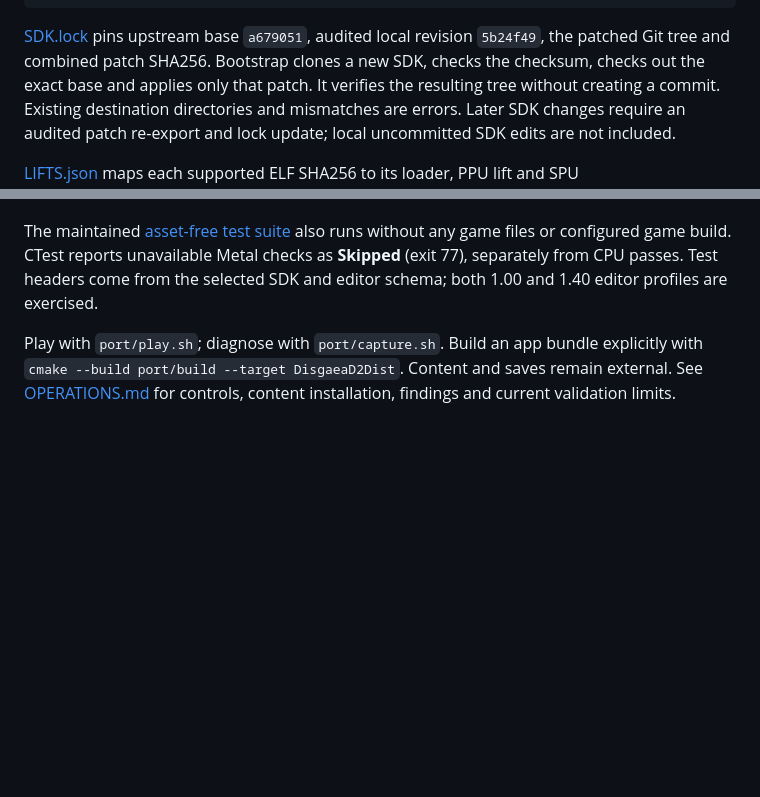
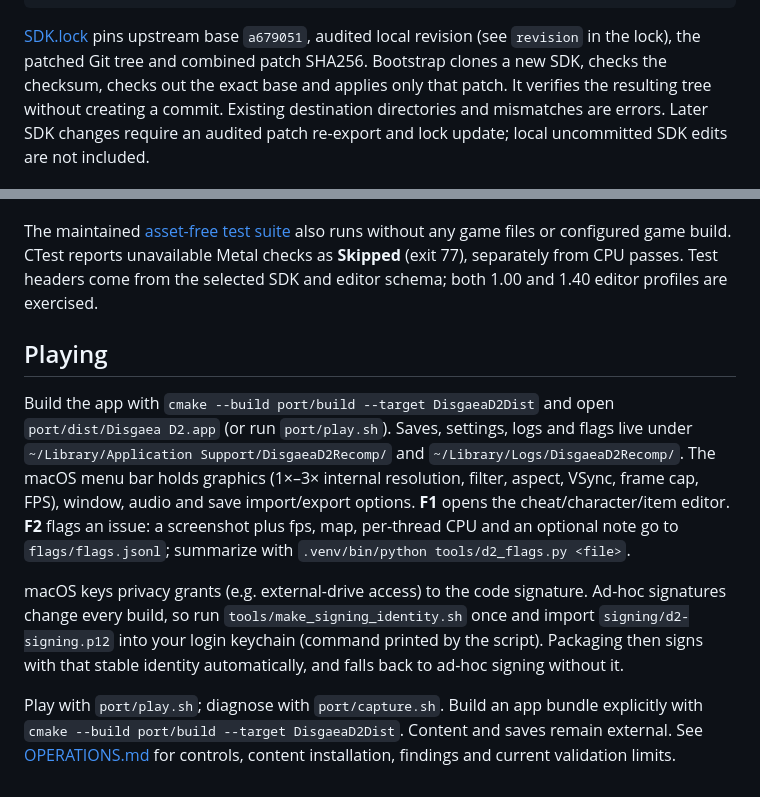
Before and after one commit to Sean13128/disgaea-d2-recomp, a Markdown page: README.md, 2 parts joined by grey strips. GitHub-like rendering; blank space fills up the shorter version.

Commit message:
Docs: playing guide, menus, F1/F2, stable signing, current status and next actions
Co-Authored-By: Claude Opus 5.5 <noreply@anthropic.com>

````diff
--- a/README.md
+++ b/README.md
@@ -28,7 +28,7 @@ ctest --test-dir port/build --output-on-failure
 ```
 
 [SDK.lock](patches/SDK.lock) pins upstream base `a679051`, audited local revision
-`5b24f49`, the patched Git tree and combined patch SHA256. Bootstrap clones a new
+(see `revision` in the lock), the patched Git tree and combined patch SHA256. Bootstrap clones a new
 SDK, checks the checksum, checks out the exact base and applies only that patch.
 It verifies the resulting tree without creating a commit. Existing destination
 directories and mismatches are errors. Later SDK changes require an audited patch
@@ -69,6 +69,23 @@ any game files or configured game build. CTest reports unavailable Metal checks
 as **Skipped** (exit 77), separately from CPU passes. Test headers come from the
 selected SDK and editor schema; both 1.00 and 1.40 editor profiles are exercised.
 
+## Playing
+
+Build the app with `cmake --build port/build --target DisgaeaD2Dist` and open
+`port/dist/Disgaea D2.app` (or run `port/play.sh`). Saves, settings, logs and flags
+live under `~/Library/Application Support/DisgaeaD2Recomp/` and
+`~/Library/Logs/DisgaeaD2Recomp/`. The macOS menu bar holds graphics (1×–3×
+internal resolution, filter, aspect, VSync, frame cap, FPS), window, audio and
+save import/export options. **F1** opens the cheat/character/item editor. **F2**
+flags an issue: a screenshot plus fps, map, per-thread CPU and an optional note go to
+`flags/flags.jsonl`; summarize with `.venv/bin/python tools/d2_flags.py <file>`.
+
+macOS keys privacy grants (e.g. external-drive access) to the code signature.
+Ad-hoc signatures change every build, so run `tools/make_signing_identity.sh` once
+and import `signing/d2-signing.p12` into your login keychain (command printed by
+the script). Packaging then signs with that stable identity automatically, and
+falls back to ad-hoc signing without it.
+
 Play with `port/play.sh`; diagnose with `port/capture.sh`. Build an app bundle
 explicitly with `cmake --build port/build --target DisgaeaD2Dist`. Content and
 saves remain external. See [OPERATIONS.md](OPERATIONS.md) for controls, content
````
Also changed, not shown: OPERATIONS.md (+14 -13 lines).
